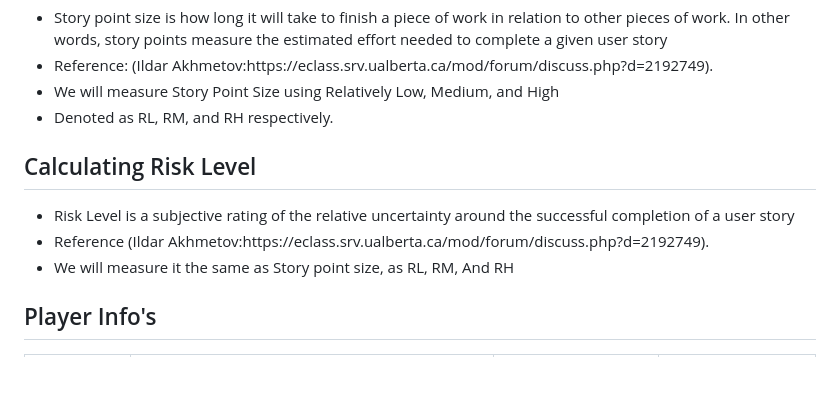
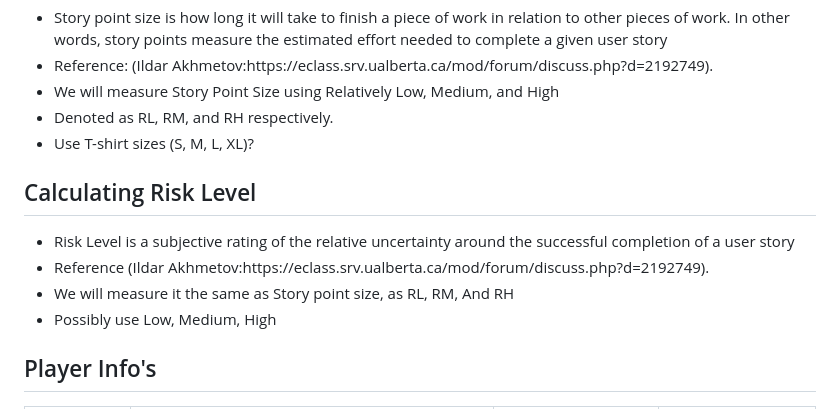
Before and after one commit to CMPUT301W23T15/QRHunter, a Markdown page: doc/product_backlog.md, the part around the change. GitHub-like rendering; blank space fills up the shorter version.

```diff
--- a/doc/product_backlog.md
+++ b/doc/product_backlog.md
@@ -33,7 +33,8 @@
     </l1>
     <li>Reference: (Ildar Akhmetov:https://eclass.srv.ualberta.ca/mod/forum/discuss.php?d=2192749).</li>
     <li>We will measure Story Point Size using Relatively Low, Medium, and High</li>
-<li>Denoted as RL, RM, and RH respectively.</li>
+    <li>Denoted as RL, RM, and RH respectively.</li>
+    <li>Use T-shirt sizes (S, M, L, XL)?</li>
 </ul>
 
 <h2>Calculating Risk Level</h2>
@@ -41,6 +42,7 @@
     <li>Risk Level is a subjective rating of the relative uncertainty around the successful completion of a user story</li>
     <li>Reference (Ildar Akhmetov:https://eclass.srv.ualberta.ca/mod/forum/discuss.php?d=2192749).</li>
     <li>We will measure it the same as Story point size, as RL, RM, And RH</li>
+    <li>Possibly use Low, Medium, High</li>
 
 
 </ul>
```
